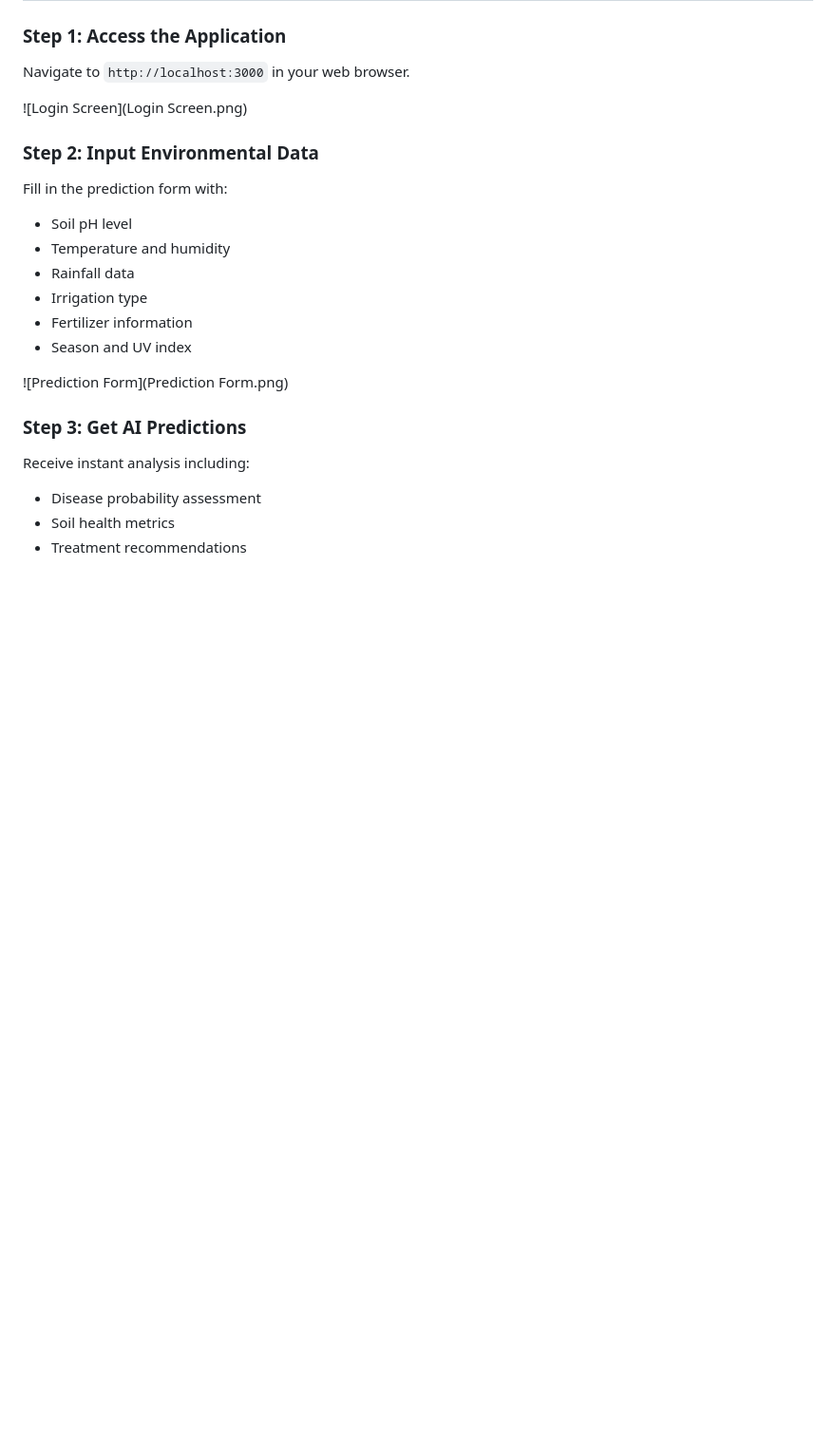
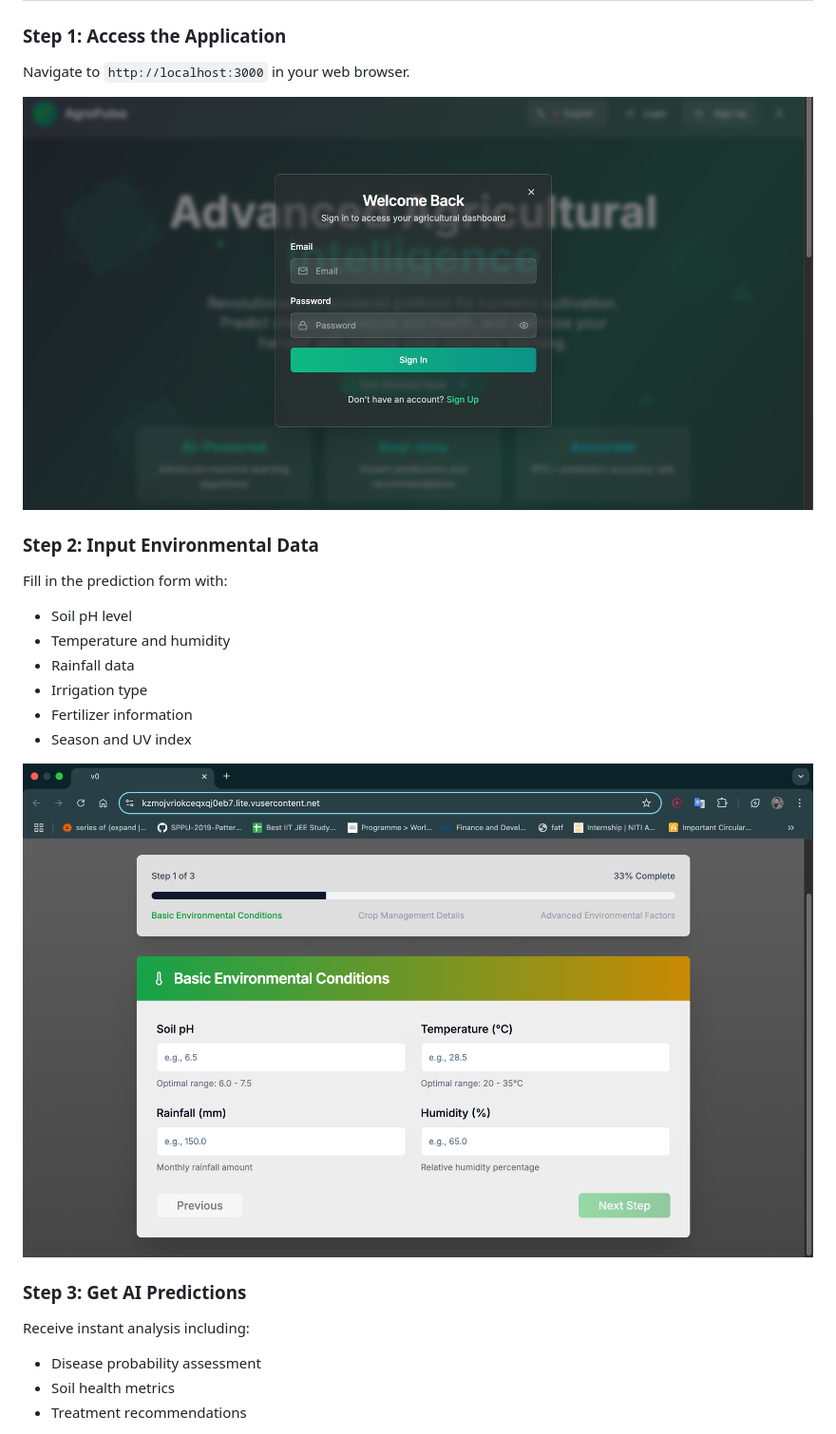
Before and after one commit to babaraokalyankar/AgroPulse, a Markdown page: README.md, the part around one of its changes. Shown at 95% size. GitHub-like rendering; blank space fills up the shorter version.

```diff
--- a/README.md
+++ b/README.md
@@ -157,7 +157,7 @@ SECRET_KEY=your-secret-key-here
 ### Step 1: Access the Application
 Navigate to `http://localhost:3000` in your web browser.
 
-![Login Screen](Login Screen.png)
+![Login Screen](Login%20Screen.png)
 
 ### Step 2: Input Environmental Data
 Fill in the prediction form with:
@@ -168,7 +168,7 @@ Fill in the prediction form with:
 - Fertilizer information
 - Season and UV index
 
-![Prediction Form](Prediction Form.png)
+![Prediction Form](Prediction%20Form.png)
 
 ### Step 3: Get AI Predictions
 Receive instant analysis including:
```
Also changed, not shown: other parts of README.md (+3 -3 lines).
